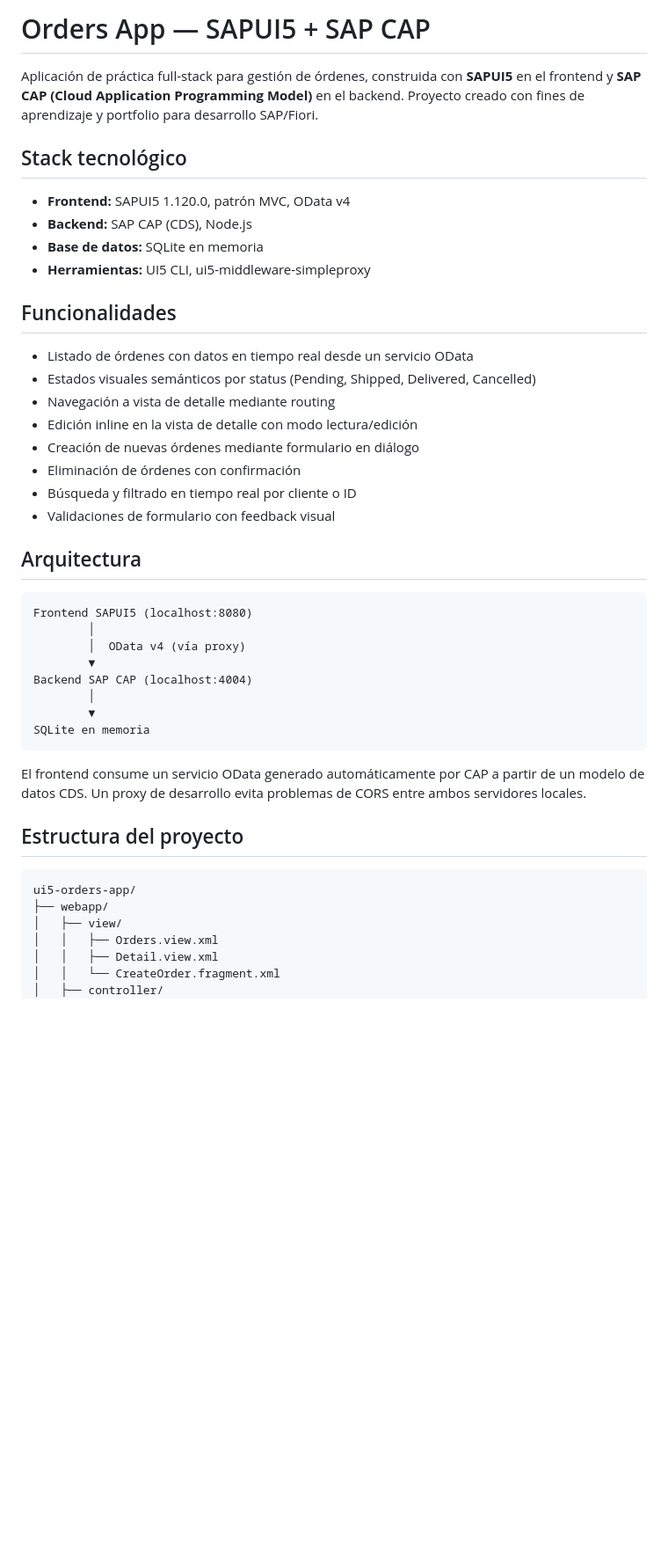
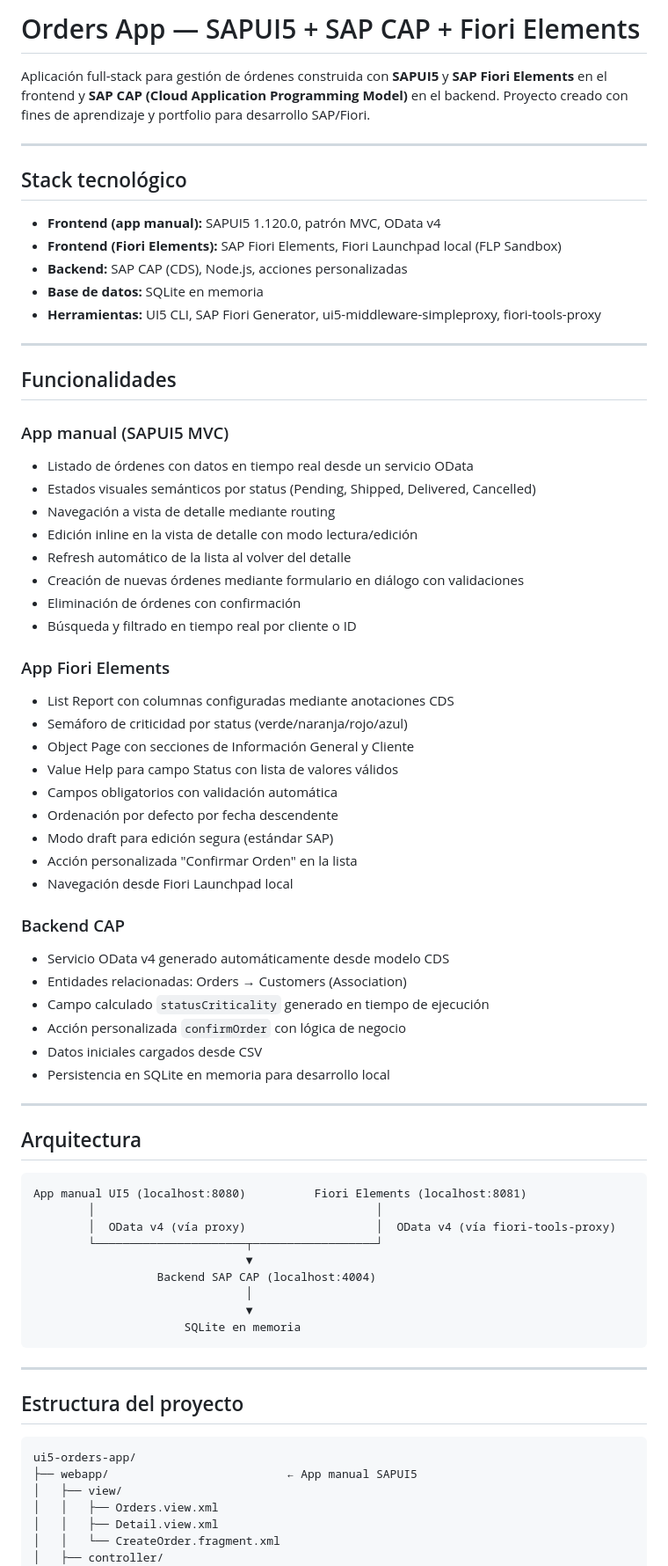
Before and after one commit to andreeabenitez/SAP, a Markdown page: readme.md, the part around one of its changes. Shown at 88% size. Rendered like a GitHub page; blank space fills up the shorter version.

````diff
--- a/readme.md
+++ b/readme.md
@@ -1,45 +1,73 @@
-# Orders App — SAPUI5 + SAP CAP
+# Orders App — SAPUI5 + SAP CAP + Fiori Elements
 
-Aplicación de práctica full-stack para gestión de órdenes, construida con **SAPUI5** en el frontend y **SAP CAP (Cloud Application Programming Model)** en el backend. Proyecto creado con fines de aprendizaje y portfolio para desarrollo SAP/Fiori.
+Aplicación full-stack para gestión de órdenes construida con **SAPUI5** y **SAP Fiori Elements** en el frontend y **SAP CAP (Cloud Application Programming Model)** en el backend. Proyecto creado con fines de aprendizaje y portfolio para desarrollo SAP/Fiori.
+
+---
 
 ## Stack tecnológico
 
-- **Frontend:** SAPUI5 1.120.0, patrón MVC, OData v4
-- **Backend:** SAP CAP (CDS), Node.js
+- **Frontend (app manual):** SAPUI5 1.120.0, patrón MVC, OData v4
+- **Frontend (Fiori Elements):** SAP Fiori Elements, Fiori Launchpad local (FLP Sandbox)
+- **Backend:** SAP CAP (CDS), Node.js, acciones personalizadas
 - **Base de datos:** SQLite en memoria
-- **Herramientas:** UI5 CLI, ui5-middleware-simpleproxy
+- **Herramientas:** UI5 CLI, SAP Fiori Generator, ui5-middleware-simpleproxy, fiori-tools-proxy
+
+---
 
 ## Funcionalidades
 
+### App manual (SAPUI5 MVC)
 - Listado de órdenes con datos en tiempo real desde un servicio OData
 - Estados visuales semánticos por status (Pending, Shipped, Delivered, Cancelled)
 - Navegación a vista de detalle mediante routing
 - Edición inline en la vista de detalle con modo lectura/edición
-- Creación de nuevas órdenes mediante formulario en diálogo
+- Refresh automático de la lista al volver del detalle
+- Creación de nuevas órdenes mediante formulario en diálogo con validaciones
 - Eliminación de órdenes con confirmación
 - Búsqueda y filtrado en tiempo real por cliente o ID
-- Validaciones de formulario con feedback visual
+
+### App Fiori Elements
+- List Report con columnas configuradas mediante anotaciones CDS
+- Semáforo de criticidad por status (verde/naranja/rojo/azul)
+- Object Page con secciones de Información General y Cliente
+- Value Help para campo Status con lista de valores válidos
+- Campos obligatorios con validación automática
+- Ordenación por defecto por fecha descendente
+- Modo draft para edición segura (estándar SAP)
+- Acción personalizada "Confirmar Orden" en la lista
+- Navegación desde Fiori Launchpad local
+
+### Backend CAP
+- Servicio OData v4 generado automáticamente desde modelo CDS
+- Entidades relacionadas: Orders → Customers (Association)
+- Campo calculado `statusCriticality` generado en tiempo de ejecución
+- Acción personalizada `confirmOrder` con lógica de negocio
+- Datos iniciales cargados desde CSV
+- Persistencia en SQLite en memoria para desarrollo local
+
+---
 
 ## Arquitectura
 
 ```
-Frontend SAPUI5 (localhost:8080)
-        │
-        │  OData v4 (vía proxy)
-        ▼
-Backend SAP CAP (localhost:4004)
-        │
-        ▼
-SQLite en memoria
+App manual UI5 (localhost:8080)          Fiori Elements (localhost:8081)
+        │                                         │
+        │  OData v4 (vía proxy)                   │  OData v4 (vía fiori-tools-proxy)
+        └──────────────────────┬──────────────────┘
+                               ▼
+                  Backend SAP CAP (localhost:4004)
+                               │
+                               ▼
+                      SQLite en memoria
 ```
 
-El frontend consume un servicio OData generado automáticamente por CAP a partir de un modelo de datos CDS. Un proxy de desarrollo evita problemas de CORS entre ambos servidores locales.
+---
 
 ## Estructura del proyecto
 
 ```
 ui5-orders-app/
-├── webapp/
+├── webapp/                          ← App manual SAPUI5
 │   ├── view/
 │   │   ├── Orders.view.xml
 │   │   ├── Detail.view.xml
````
Also changed, not shown: other parts of readme.md (+99 -31 lines).
